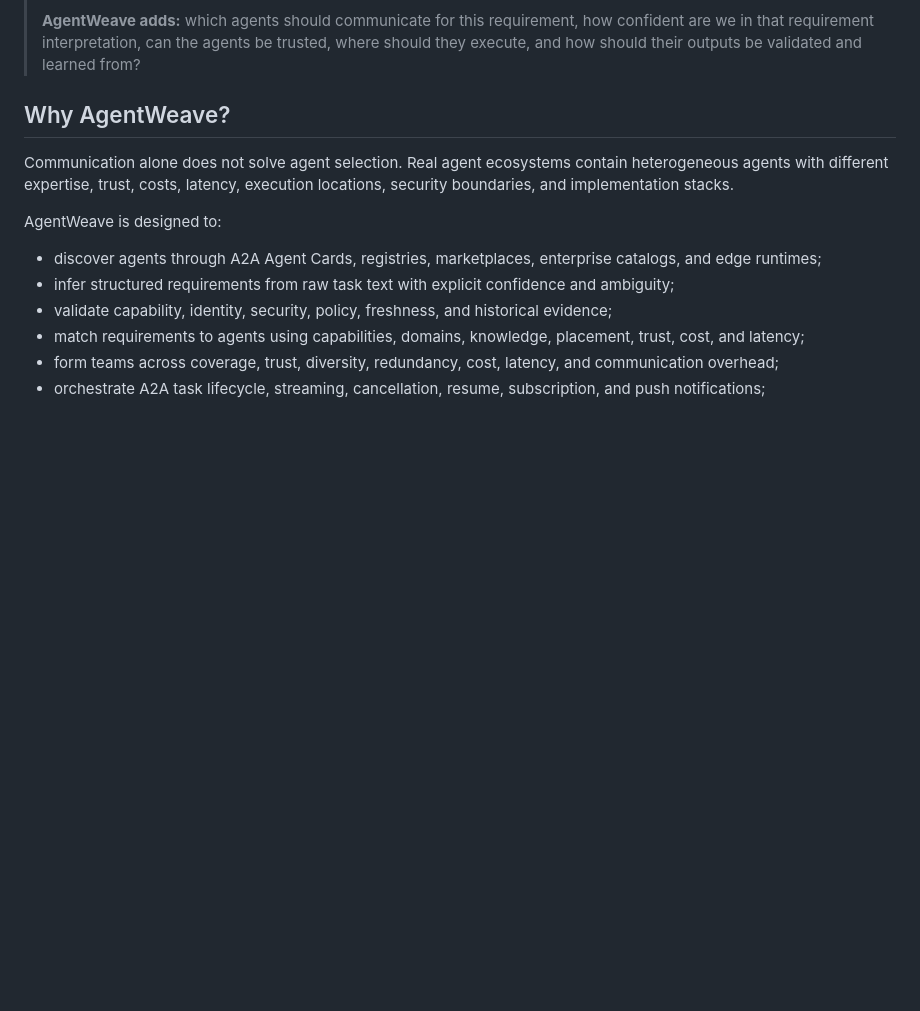
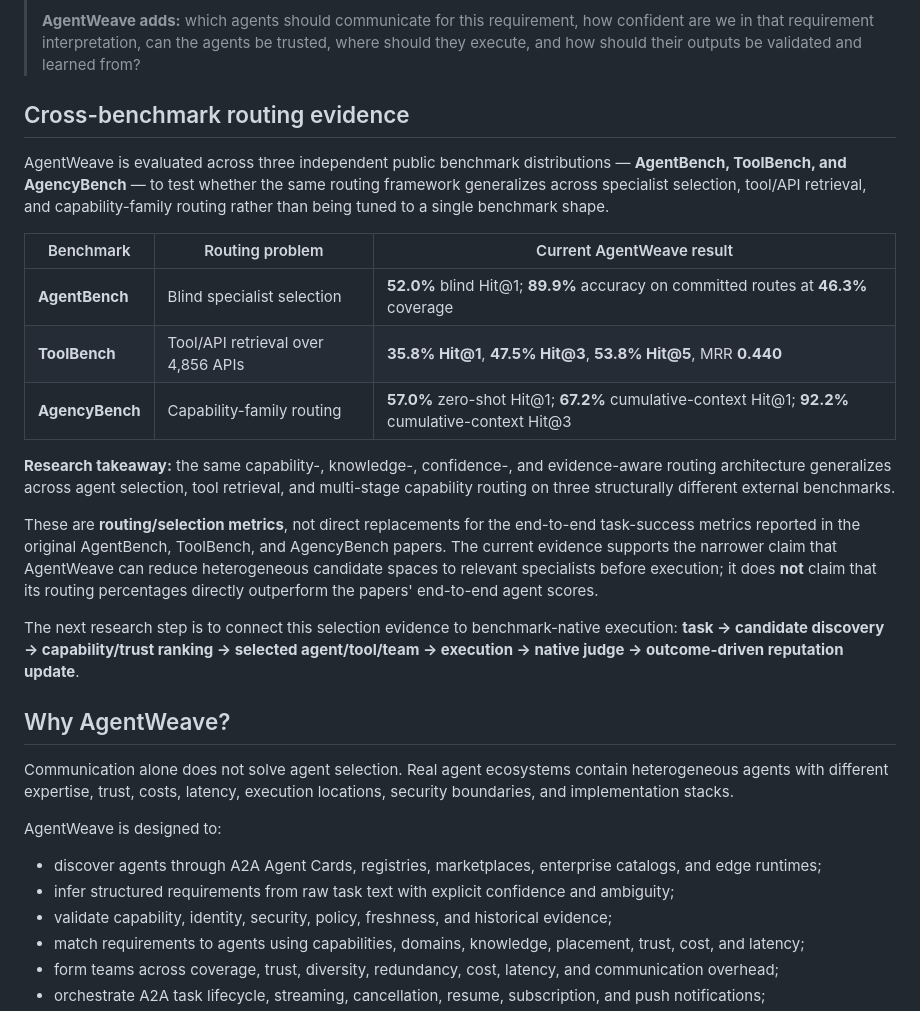
Before and after one commit to sauravsingla/agentweave, a Markdown page: README.md, the part around the change. GitHub-like rendering; blank space fills up the shorter version.

Commit message:
Highlight cross-benchmark routing evidence

```diff
--- a/README.md
+++ b/README.md
@@ -16,6 +16,22 @@ AgentWeave is an open-source framework for discovering, validating, selecting, a
 > **A2A answers:** how can agents communicate?
 >
 > **AgentWeave adds:** which agents should communicate for this requirement, how confident are we in that requirement interpretation, can the agents be trusted, where should they execute, and how should their outputs be validated and learned from?
+
+## Cross-benchmark routing evidence
+
+AgentWeave is evaluated across three independent public benchmark distributions — **AgentBench, ToolBench, and AgencyBench** — to test whether the same routing framework generalizes across specialist selection, tool/API retrieval, and capability-family routing rather than being tuned to a single benchmark shape.
+
+| Benchmark | Routing problem | Current AgentWeave result |
+|---|---|---|
+| **AgentBench** | Blind specialist selection | **52.0%** blind Hit@1; **89.9%** accuracy on committed routes at **46.3%** coverage |
+| **ToolBench** | Tool/API retrieval over 4,856 APIs | **35.8% Hit@1**, **47.5% Hit@3**, **53.8% Hit@5**, MRR **0.440** |
+| **AgencyBench** | Capability-family routing | **57.0%** zero-shot Hit@1; **67.2%** cumulative-context Hit@1; **92.2%** cumulative-context Hit@3 |
+
+**Research takeaway:** the same capability-, knowledge-, confidence-, and evidence-aware routing architecture generalizes across agent selection, tool retrieval, and multi-stage capability routing on three structurally different external benchmarks.
+
+These are **routing/selection metrics**, not direct replacements for the end-to-end task-success metrics reported in the original AgentBench, ToolBench, and AgencyBench papers. The current evidence supports the narrower claim that AgentWeave can reduce heterogeneous candidate spaces to relevant specialists before execution; it does **not** claim that its routing percentages directly outperform the papers' end-to-end agent scores.
+
+The next research step is to connect this selection evidence to benchmark-native execution: **task → candidate discovery → capability/trust ranking → selected agent/tool/team → execution → native judge → outcome-driven reputation update**.
 
 ## Why AgentWeave?
 
```
